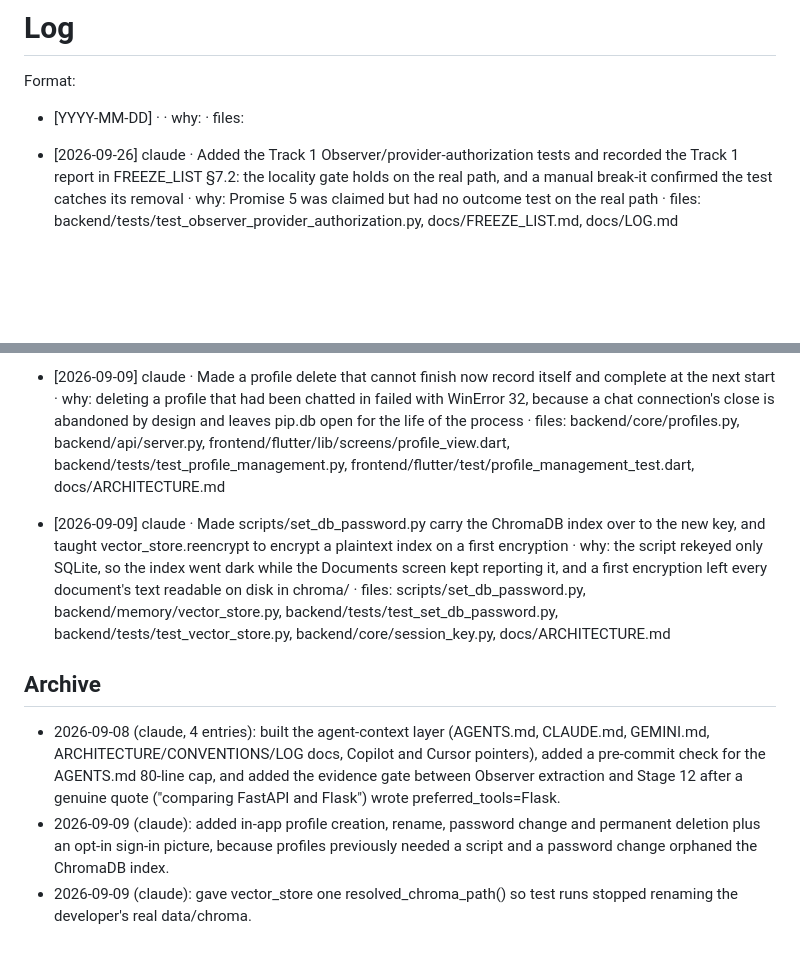
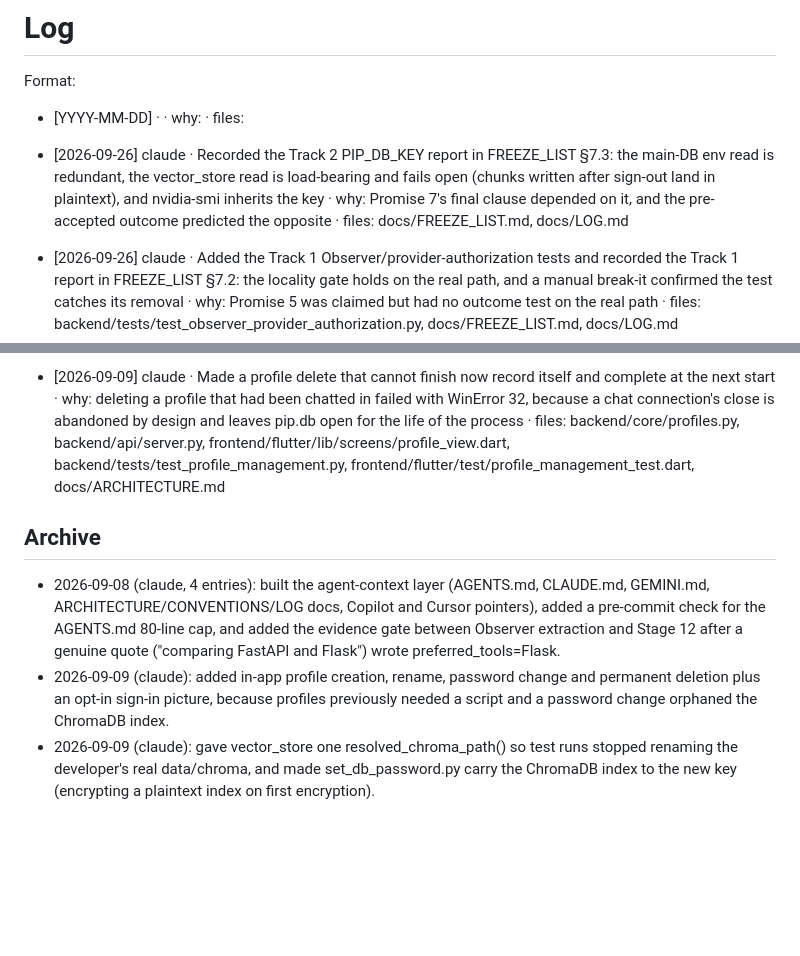
Before and after one commit to anoopmagar141/Personal-Inteligence-Platform-PIP-, a Markdown page: docs/LOG.md, 2 parts joined by grey strips. Rendered like a GitHub page; blank space fills up the shorter version.

```diff
--- a/docs/LOG.md
+++ b/docs/LOG.md
@@ -5,6 +5,8 @@
 Format:
 
 - [YYYY-MM-DD] <agent> · <what changed> · why: <one clause> · files: <paths>
+
+- [2026-09-26] claude · Recorded the Track 2 PIP_DB_KEY report in FREEZE_LIST §7.3: the main-DB env read is redundant, the vector_store read is load-bearing and fails open (chunks written after sign-out land in plaintext), and nvidia-smi inherits the key · why: Promise 7's final clause depended on it, and the pre-accepted outcome predicted the opposite · files: docs/FREEZE_LIST.md, docs/LOG.md
 
 - [2026-09-26] claude · Added the Track 1 Observer/provider-authorization tests and recorded the Track 1 report in FREEZE_LIST §7.2: the locality gate holds on the real path, and a manual break-it confirmed the test catches its removal · why: Promise 5 was claimed but had no outcome test on the real path · files: backend/tests/test_observer_provider_authorization.py, docs/FREEZE_LIST.md, docs/LOG.md
 
@@ -54,10 +56,8 @@ Format:
 
 - [2026-09-09] claude · Made a profile delete that cannot finish now record itself and complete at the next start · why: deleting a profile that had been chatted in failed with WinError 32, because a chat connection's close is abandoned by design and leaves pip.db open for the life of the process · files: backend/core/profiles.py, backend/api/server.py, frontend/flutter/lib/screens/profile_view.dart, backend/tests/test_profile_management.py, frontend/flutter/test/profile_management_test.dart, docs/ARCHITECTURE.md
 
-- [2026-09-09] claude · Made scripts/set_db_password.py carry the ChromaDB index over to the new key, and taught vector_store.reencrypt to encrypt a plaintext index on a first encryption · why: the script rekeyed only SQLite, so the index went dark while the Documents screen kept reporting it, and a first encryption left every document's text readable on disk in chroma/ · files: scripts/set_db_password.py, backend/memory/vector_store.py, backend/tests/test_set_db_password.py, backend/tests/test_vector_store.py, backend/core/session_key.py, docs/ARCHITECTURE.md
-
 ## Archive
 
 - 2026-09-08 (claude, 4 entries): built the agent-context layer (AGENTS.md, CLAUDE.md, GEMINI.md, ARCHITECTURE/CONVENTIONS/LOG docs, Copilot and Cursor pointers), added a pre-commit check for the AGENTS.md 80-line cap, and added the evidence gate between Observer extraction and Stage 12 after a genuine quote ("comparing FastAPI and Flask") wrote preferred_tools=Flask.
 - 2026-09-09 (claude): added in-app profile creation, rename, password change and permanent deletion plus an opt-in sign-in picture, because profiles previously needed a script and a password change orphaned the ChromaDB index.
-- 2026-09-09 (claude): gave vector_store one resolved_chroma_path() so test runs stopped renaming the developer's real data/chroma.
+- 2026-09-09 (claude): gave vector_store one resolved_chroma_path() so test runs stopped renaming the developer's real data/chroma, and made set_db_password.py carry the ChromaDB index to the new key (encrypting a plaintext index on first encryption).
```
Also changed, not shown: docs/FREEZE_LIST.md (+94 -4 lines).
